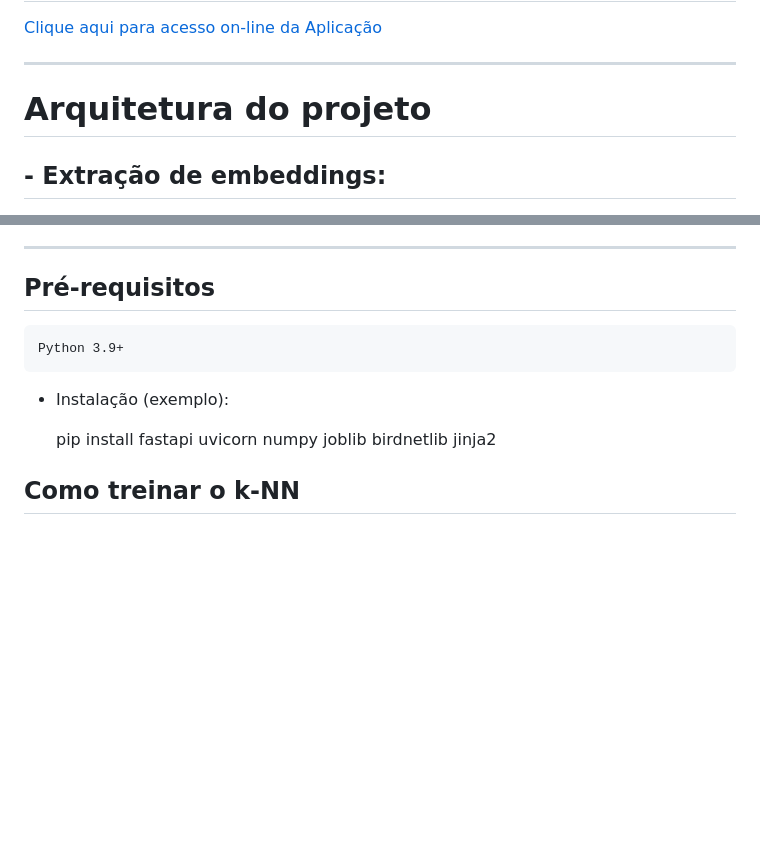
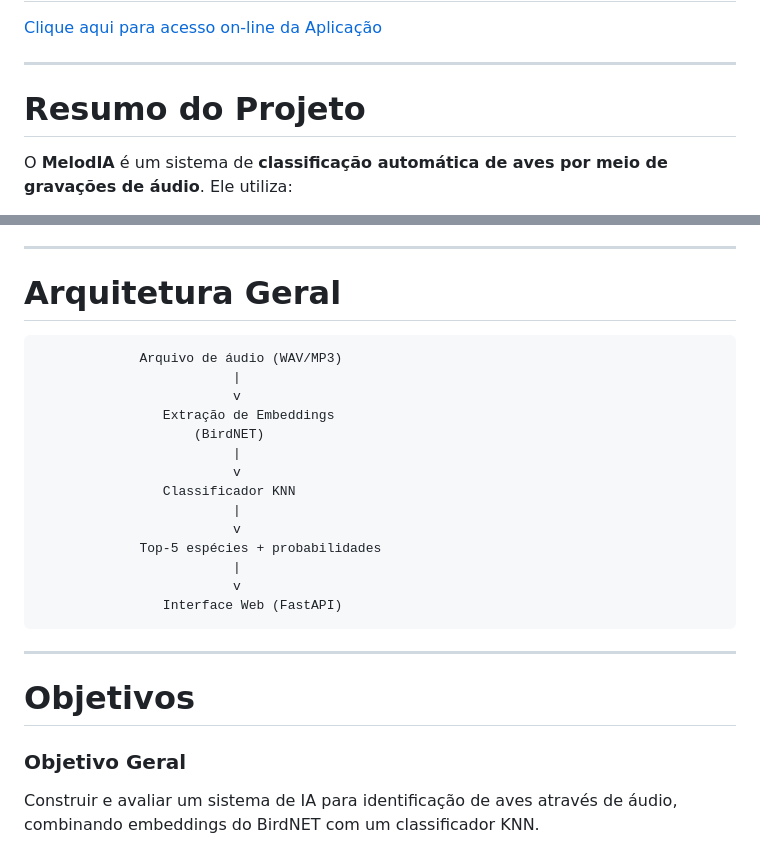
Before and after one commit to Priscilaleylianne/Projeto_MelodIA_Sistema_de_Reonhecimento_de_Aves_por_Sons, a Markdown page: README.md, 2 parts joined by grey strips. Rendered like a GitHub page; blank space fills up the shorter version.

````diff
--- a/README.md
+++ b/README.md
@@ -17,7 +17,8 @@ O MelodIA recebe arquivos MP3/WAV contendo vocalizações de aves, extrai embedd
 
 ---
 
-# Arquitetura do projeto
+# **Resumo do Projeto**
 
-## - Extração de embeddings:
+O **MelodIA** é um sistema de **classificação automática de aves por meio de gravações de áudio**.
+Ele utiliza:
 
@@ -41,14 +31,30 @@ Rota POST /predict recebe o arquivo de áudio, salva em static/uploads, extrai e
 
 ---
 
-## Pré‑requisitos
+#  **Arquitetura Geral**
 
-    Python 3.9+
+```
+             Arquivo de áudio (WAV/MP3)
+                         |
+                         v
+                Extração de Embeddings
+                    (BirdNET)
+                         |
+                         v
+                Classificador KNN
+                         |
+                         v
+             Top-5 espécies + probabilidades
+                         |
+                         v
+                Interface Web (FastAPI)
+```
 
-- Instalação (exemplo):
+---
 
-    pip install fastapi uvicorn numpy joblib birdnetlib jinja2
+#  **Objetivos**
 
+### **Objetivo Geral**
 
-## Como treinar o k‑NN
+Construir e avaliar um sistema de IA para identificação de aves através de áudio, combinando embeddings do BirdNET com um classificador KNN.
 
````
Also changed, not shown: other parts of README.md (+190 -41 lines).
